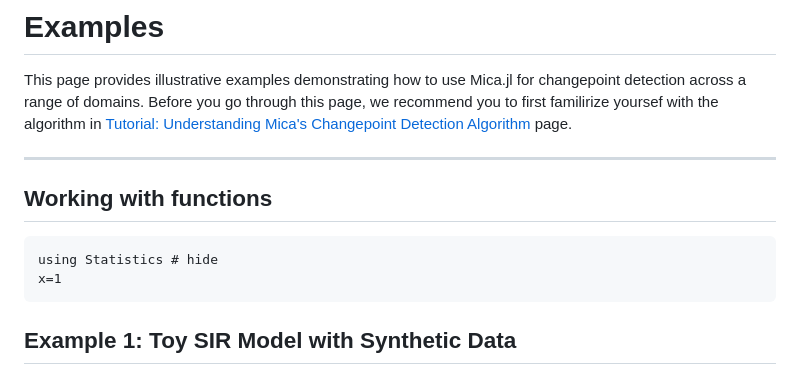
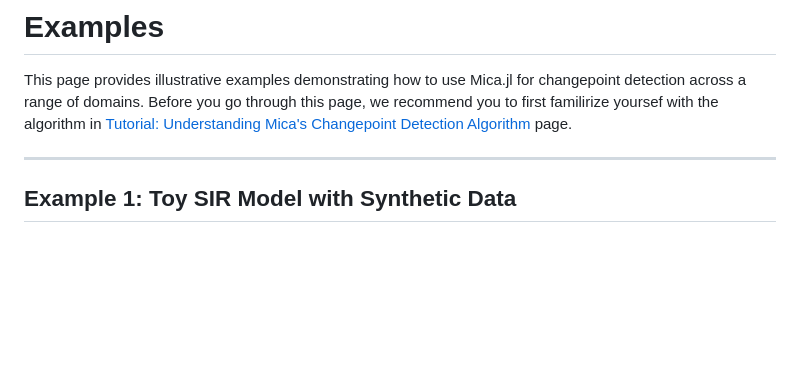
Before and after one commit to Mehdilotfi7/Mica, a Markdown page: docs/src/examples.md, the part around the change. GitHub-like rendering; blank space fills up the shorter version.

````diff
--- a/docs/src/examples.md
+++ b/docs/src/examples.md
@@ -3,13 +3,6 @@
 This page provides illustrative examples demonstrating how to use Mica.jl for changepoint detection across a range of domains. Before you go through this page, we recommend you to first familirize yoursef with the algorithm in [Tutorial: Understanding Mica's Changepoint Detection Algorithm](@ref) page.
 
 ---
-
-## Working with functions
-
-```@example
-using Statistics # hide
-x=1
-```
 
 ## Example 1: Toy SIR Model with Synthetic Data
 
````
